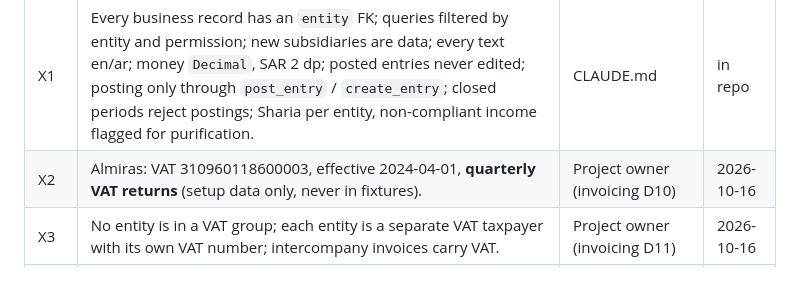
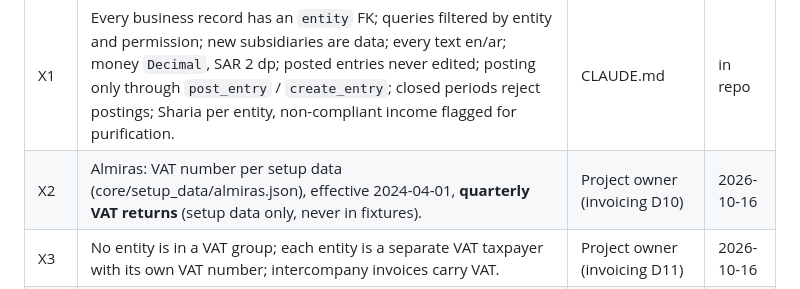
Before and after one commit to bmszamil/almiras-erp, a Markdown page: docs/specs/tax-returns.md, the part around the change. GitHub-like rendering.

Commit message:
Keep Almiras's real VAT number out of the tax-returns spec
The identifier scan allows real identifiers only in setup data and the
invoicing spec; the spec now points to the setup data instead.

Co-Authored-By: Claude Opus 5.5 <noreply@anthropic.com>
Claude-Session: https://claude.ai/code/session_01MVy7Y2kCiQ1NrNgFBo2Zhn

```diff
--- a/docs/specs/tax-returns.md
+++ b/docs/specs/tax-returns.md
@@ -16,7 +16,7 @@ Only recorded decisions. Items from the task brief are listed separately; they a
 | # | Decision | Source | Date |
 |---|---|---|---|
 | X1 | Every business record has an `entity` FK; queries filtered by entity and permission; new subsidiaries are data; every text en/ar; money `Decimal`, SAR 2 dp; posted entries never edited; posting only through `post_entry` / `create_entry`; closed periods reject postings; Sharia per entity, non-compliant income flagged for purification. | CLAUDE.md | in repo |
-| X2 | Almiras: VAT 310960118600003, effective 2024-04-01, **quarterly VAT returns** (setup data only, never in fixtures). | Project owner (invoicing D10) | 2026-10-16 |
+| X2 | Almiras: VAT number per setup data (core/setup_data/almiras.json), effective 2024-04-01, **quarterly VAT returns** (setup data only, never in fixtures). | Project owner (invoicing D10) | 2026-10-16 |
 | X3 | No entity is in a VAT group; each entity is a separate VAT taxpayer with its own VAT number; intercompany invoices carry VAT. | Project owner (invoicing D11) | 2026-10-16 |
 | X4 | WHT is in scope: Almiras pays non-resident suppliers; WHT per category, WHT payable account, treaty certificates, gross-up option, **monthly WHT return data**. | Project owner (invoicing D14) | 2026-10-16 |
 | X5 | Income types incl. residential rent (VAT-exempt) feed Art. 51 apportionment; ratio method needs tax-adviser sign-off. | Project owner (invoicing D16) | 2026-10-16 |
```
